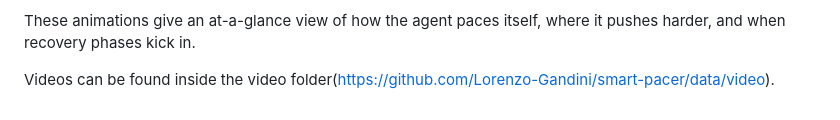
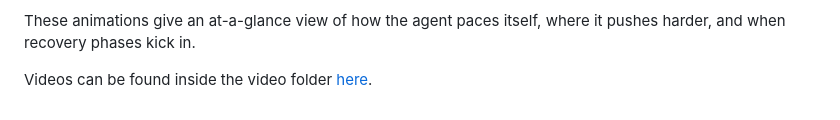
Before and after one commit to Lorenzo-Gandini/smart-pacer, a Markdown page: README.md, the part around the change. GitHub-like rendering.

```diff
--- a/README.md
+++ b/README.md
@@ -163,4 +163,4 @@ In each frame you’ll see:
 
 These animations give an at-a-glance view of how the agent paces itself, where it pushes harder, and when recovery phases kick in.
 
-Videos can be found inside the video folder(https://github.com/Lorenzo-Gandini/smart-pacer/data/video).
+Videos can be found inside the video folder [here](https://github.com/Lorenzo-Gandini/smart-pacer/data).
```
